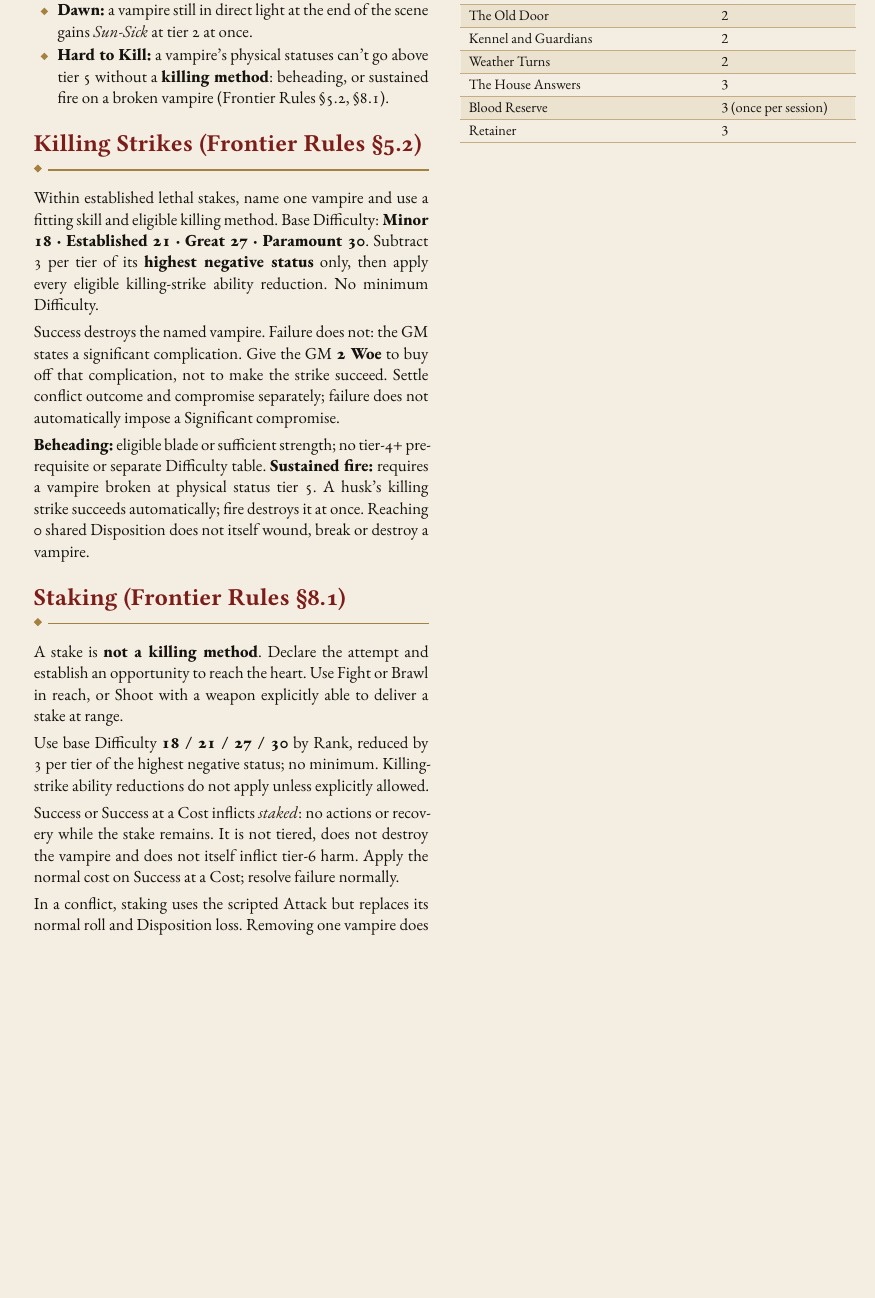
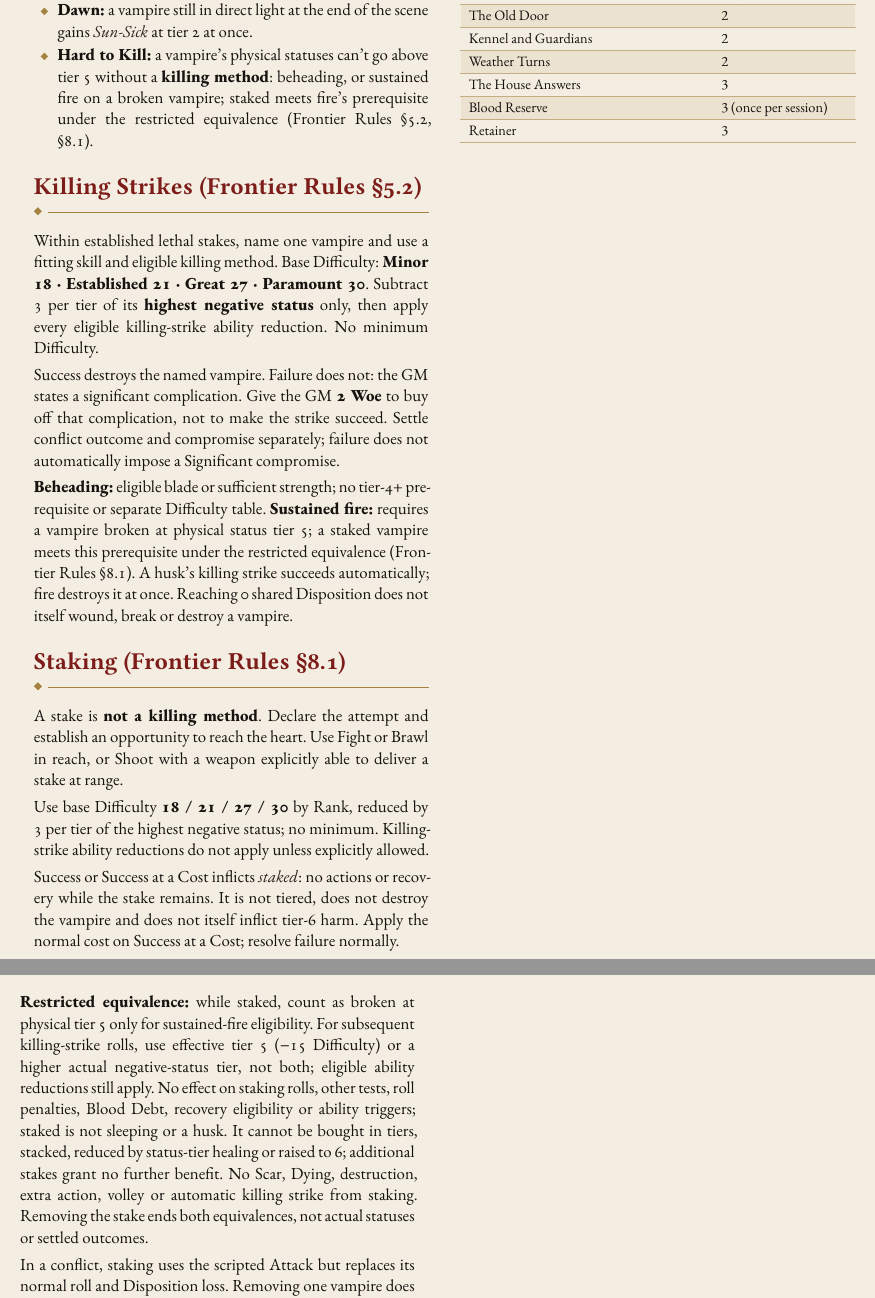
Before and after one commit to SkroxiousDM/2d12GameSystem, a Typst document (docs/TestamentOfDust/testament-of-dust-v2-setting-book.typ): part of page 69 of 70 before the commit and two parts of pages 69 and 70 of 70 after it, the two joined at a grey line, cut so that both start at the same text, the shorter picture padded with empty space. Compiled offline with Typst 0.15; a missing font is replaced by an installed copy or a similar font.

Commit message:
docs: align Frontier quick reference with staking equivalence

```diff
--- a/docs/TestamentOfDust/testament-of-dust-v2-setting-book.typ
+++ b/docs/TestamentOfDust/testament-of-dust-v2-setting-book.typ
@@ -218,14 +218,14 @@ The following table identifies generic core playbook names for reference; it is
 - *Dusk:* the GM gains +2 Woe. Vampires come out.
 - *Night:* vampires and dhampirs ignore darkness. A scene at night with a vampire present adds +1 Woe at the start.
 - *Dawn:* a vampire still in direct light at the end of the scene gains _Sun-Sick_ at tier 2 at once.
-- *Hard to Kill:* a vampire's physical statuses can't go above tier 5 without a *killing method*: beheading, or sustained fire on a broken vampire (Frontier Rules §5.2, §8.1).
+- *Hard to Kill:* a vampire's physical statuses can't go above tier 5 without a *killing method*: beheading, or sustained fire on a broken vampire; staked meets fire's prerequisite under the restricted equivalence (Frontier Rules §5.2, §8.1).
 
 == Killing Strikes (Frontier Rules §5.2)
 Within established lethal stakes, name one vampire and use a fitting skill and eligible killing method. Base Difficulty: *Minor 18 · Established 21 · Great 27 · Paramount 30*. Subtract 3 per tier of its *highest negative status* only, then apply every eligible killing-strike ability reduction. No minimum Difficulty.
 
 Success destroys the named vampire. Failure does not: the GM states a significant complication. Give the GM *2 Woe* to buy off that complication, not to make the strike succeed. Settle conflict outcome and compromise separately; failure does not automatically impose a Significant compromise.
 
-*Beheading:* eligible blade or sufficient strength; no tier-4+ prerequisite or separate Difficulty table. *Sustained fire:* requires a vampire broken at physical status tier 5. A husk's killing strike succeeds automatically; fire destroys it at once. Reaching 0 shared Disposition does not itself wound, break or destroy a vampire.
+*Beheading:* eligible blade or sufficient strength; no tier-4+ prerequisite or separate Difficulty table. *Sustained fire:* requires a vampire broken at physical status tier 5; a staked vampire meets this prerequisite under the restricted equivalence (Frontier Rules §8.1). A husk's killing strike succeeds automatically; fire destroys it at once. Reaching 0 shared Disposition does not itself wound, break or destroy a vampire.
 
 == Staking (Frontier Rules §8.1)
 A stake is *not a killing method*. Declare the attempt and establish an opportunity to reach the heart. Use Fight or Brawl in reach, or Shoot with a weapon explicitly able to deliver a stake at range.
@@ -233,6 +233,8 @@ A stake is *not a killing method*. Declare the attempt and establish an opportun
 Use base Difficulty *18 / 21 / 27 / 30* by Rank, reduced by 3 per tier of the highest negative status; no minimum. Killing-strike ability reductions do not apply unless explicitly allowed.
 
 Success or Success at a Cost inflicts _staked_: no actions or recovery while the stake remains. It is not tiered, does not destroy the vampire and does not itself inflict tier-6 harm. Apply the normal cost on Success at a Cost; resolve failure normally.
+
+*Restricted equivalence:* while staked, count as broken at physical tier 5 only for sustained-fire eligibility. For subsequent killing-strike rolls, use effective tier 5 (−15 Difficulty) or a higher actual negative-status tier, not both; eligible ability reductions still apply. No effect on staking rolls, other tests, roll penalties, Blood Debt, recovery eligibility or ability triggers; staked is not sleeping or a husk. It cannot be bought in tiers, stacked, reduced by status-tier healing or raised to 6; additional stakes grant no further benefit. No Scar, Dying, destruction, extra action, volley or automatic killing strike from staking. Removing the stake ends both equivalences, not actual statuses or settled outcomes.
 
 In a conflict, staking uses the scripted Attack but replaces its normal roll and Disposition loss. Removing one vampire does not subtract Disposition; the side loses only if none can continue or another defeat condition is met.
 
```
